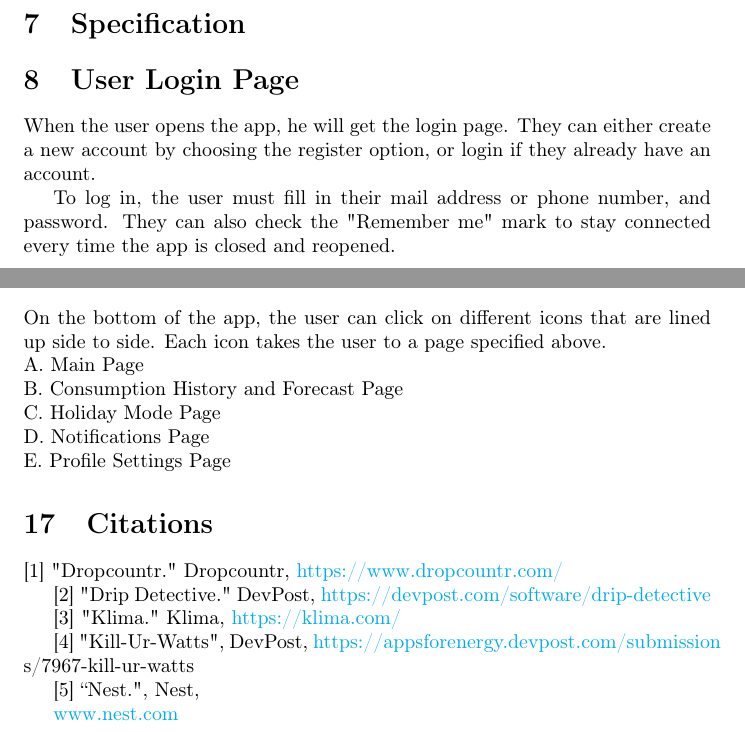
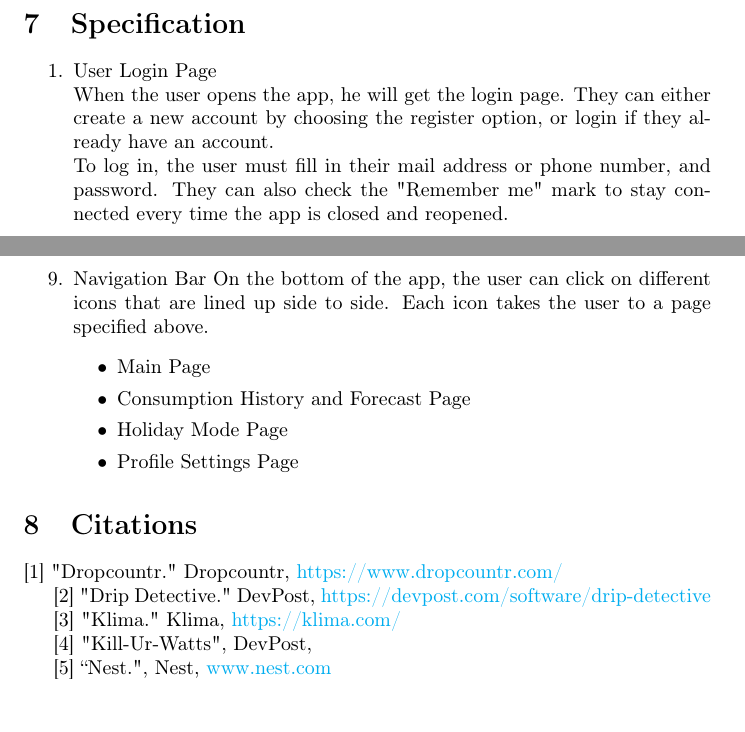
Before and after one commit to TheFlizziard/Water-Efficiency-Tool, a LaTeX paper (Documentation/latex/main.tex): two parts of pages 7 and 25 of 25, joined at a grey line, cut so that both start at the same text. Compiled offline with pdfLaTeX.

Commit message:
more reformatting

```diff
--- a/Documentation/latex/main.tex
+++ b/Documentation/latex/main.tex
@@ -206,10 +206,10 @@ Saving water or using water with responsibility is something that has been going
 \end{enumerate}
 
 \section{Specification}
-\section{User Login Page}
-When the user opens the app, he will get the login page. They can either create a new account by choosing the register option, or login if they already have an account.
 
-To $\log$ in, the user must fill in their mail address or phone number, and password. They can also check the "Remember me" mark to stay connected every time the app is closed and reopened.
-
+\begin{enumerate}
+  \item {User Login Page} \\
+  When the user opens the app, he will get the login page. They can either create a new account by choosing the register option, or login if they already have an account. \\
+  To $\log$ in, the user must fill in their mail address or phone number, and password. They can also check the "Remember me" mark to stay connected every time the app is closed and reopened. \\
   \includegraphics[max width=\textwidth]{2022_11_16_e80008f3d60227bff292g-4}
 
@@ -217,5 +217,4 @@ To $\log$ in, the user must fill in their mail address or phone number, and pass
   When choosing the register option on the login page, the user should be asked to fill in personal information such as:
-
   \begin{itemize}
     \item full name
 
@@ -303,13 +301,17 @@ The option to delete the users account can also be found a t the bottom of the P
 
   \includegraphics[max width=\textwidth]{2022_11_16_e80008f3d60227bff292g-7(2)}
 
-\section{Navigation Bar}
-On the bottom of the app, the user can click on different icons that are lined up side to side. Each icon takes the user to a page specified above.\\
-A. Main Page\\
-B. Consumption History and Forecast Page\\
-C. Holiday Mode Page\\
-D. Notifications Page\\
-E. Profile Settings Page
+  \item {Navigation Bar}
+  On the bottom of the app, the user can click on different icons that are lined up side to side. Each icon takes the user to a page specified above.
+  \begin{itemize}
+    \item {Main Page}
+    \item {Consumption History and Forecast Page}
+    \item {Holiday Mode Page}
+    \item {Profile Settings Page}
+  \end{itemize}
+
+\end{enumerate}
+
 
 \section{Citations}
 [1] "Dropcountr." Dropcountr, \href{https://www.dropcountr.com/}{https://www.dropcountr.com/}
@@ -318,11 +320,8 @@ E. Profile Settings Page
 
 [3] "Klima." Klima, \href{https://klima.com/}{https://klima.com/}
 
-[4] "Kill-Ur-Watts", DevPost, \href{https://appsforenergy.devpost.com/submission}{https://appsforenergy.devpost.com/submission} s/7967-kill-ur-watts
+[4] "Kill-Ur-Watts", DevPost, \href{https://appsforenergy.devpost.com/submission}
 
-[5] “Nest.", Nest,
-
-\href{http://www.nest.com}{www.nest.com}
-
+[5] “Nest.", Nest, \href{http://www.nest.com}{www.nest.com}
 
 \end{document}
```
Also changed, not shown: Documentation/latex/main.pdf, Documentation/latex/main.tex (17 more changed lines). Lines whose indentation alone changed are shown as unchanged.
